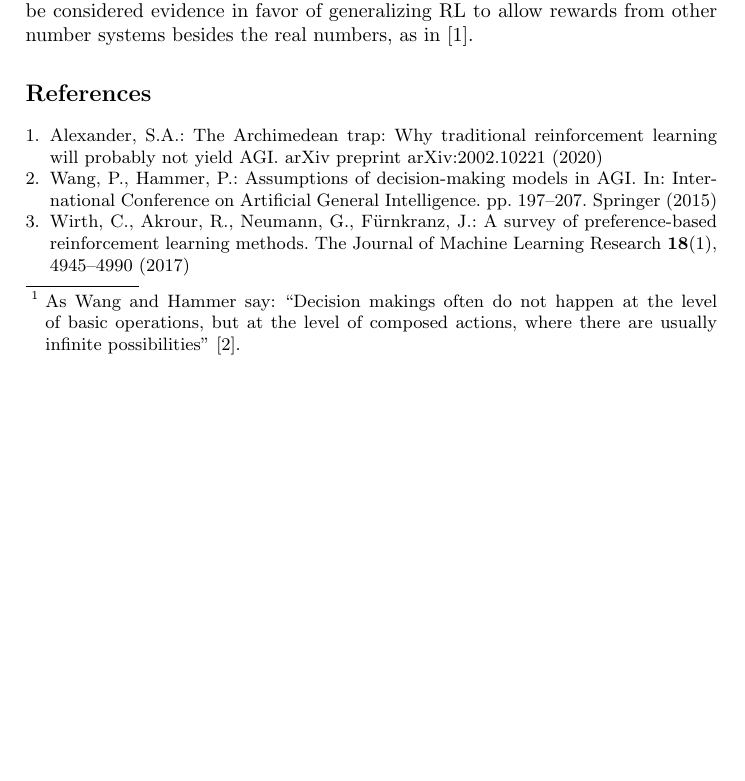
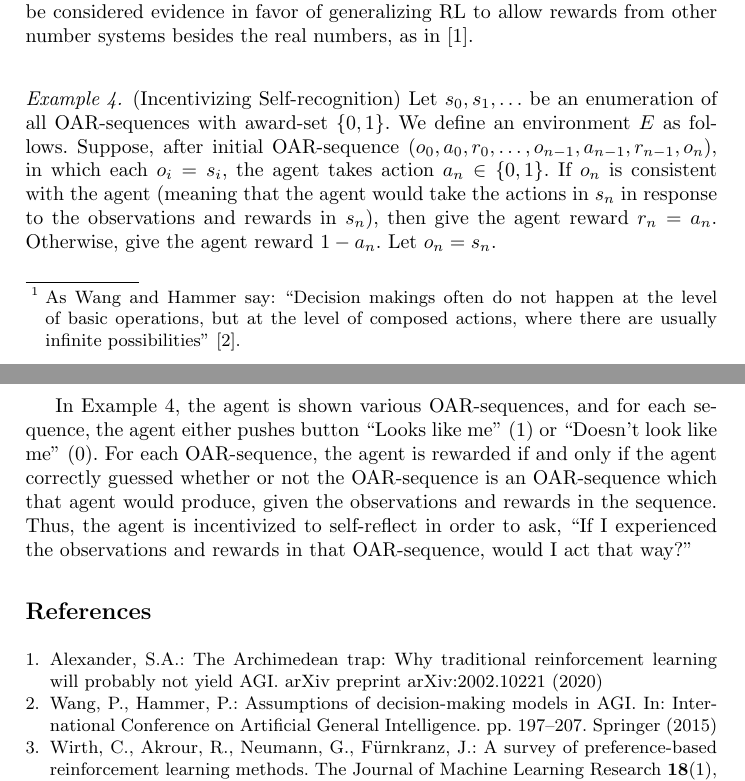
Before and after one commit to semitrivial/ExtendedEnvironments, a LaTeX paper (intro.tex): part of page 3 of 4 before the commit and two parts of pages 3 and 4 of 4 after it, the two joined at a grey line, cut so that both start at the same text, the shorter picture padded with empty space. Compiled offline with pdfLaTeX.

Commit message:
Add a self-recognition example

```diff
--- a/intro.tex
+++ b/intro.tex
@@ -169,6 +169,29 @@ punishments, if possible, when its clone from takes action $1$. This could be co
 evidence in favor of generalizing RL to allow rewards from other number systems
 besides the real numbers, as in \cite{alexander2020archimedean}.
 
+\begin{example}
+\label{selfrecognitionexample}
+    (Incentivizing Self-recognition)
+    Let $s_0,s_1,\ldots$ be an enumeration of all OAR-sequences with award-set
+    $\{0,1\}$. We define an environment $E$ as follows.
+    Suppose, after initial OAR-sequence $(o_0,a_0,r_0,\ldots,o_{n-1},a_{n-1},r_{n-1},o_n)$,
+    in which each $o_i=s_i$,
+    the agent takes action $a_n\in\{0,1\}$. If $o_n$ is consistent with the agent
+    (meaning that the agent would take the actions in $s_n$ in response to the observations
+    and rewards in $s_n$), then give the agent reward $r_n=a_n$.
+    Otherwise, give the agent reward $1-a_n$. Let $o_n=s_n$.
+\end{example}
+
+In Example \ref{selfrecognitionexample}, the agent is shown various OAR-sequences, and for
+each sequence, the agent either pushes button ``Looks like me'' ($1$)
+or ``Doesn't look like me'' ($0$). For each OAR-sequence, the agent is rewarded if and
+only if the agent correctly guessed whether or not the OAR-sequence is an OAR-sequence
+which that agent would produce, given the observations and rewards in the sequence.
+Thus, the agent is incentivized to self-reflect in order to ask, ``If I experienced the
+observations and rewards in that OAR-sequence, would I act that way?''
+
+
+
 \bibliographystyle{splncs04}
 \bibliography{intro}
 
```
